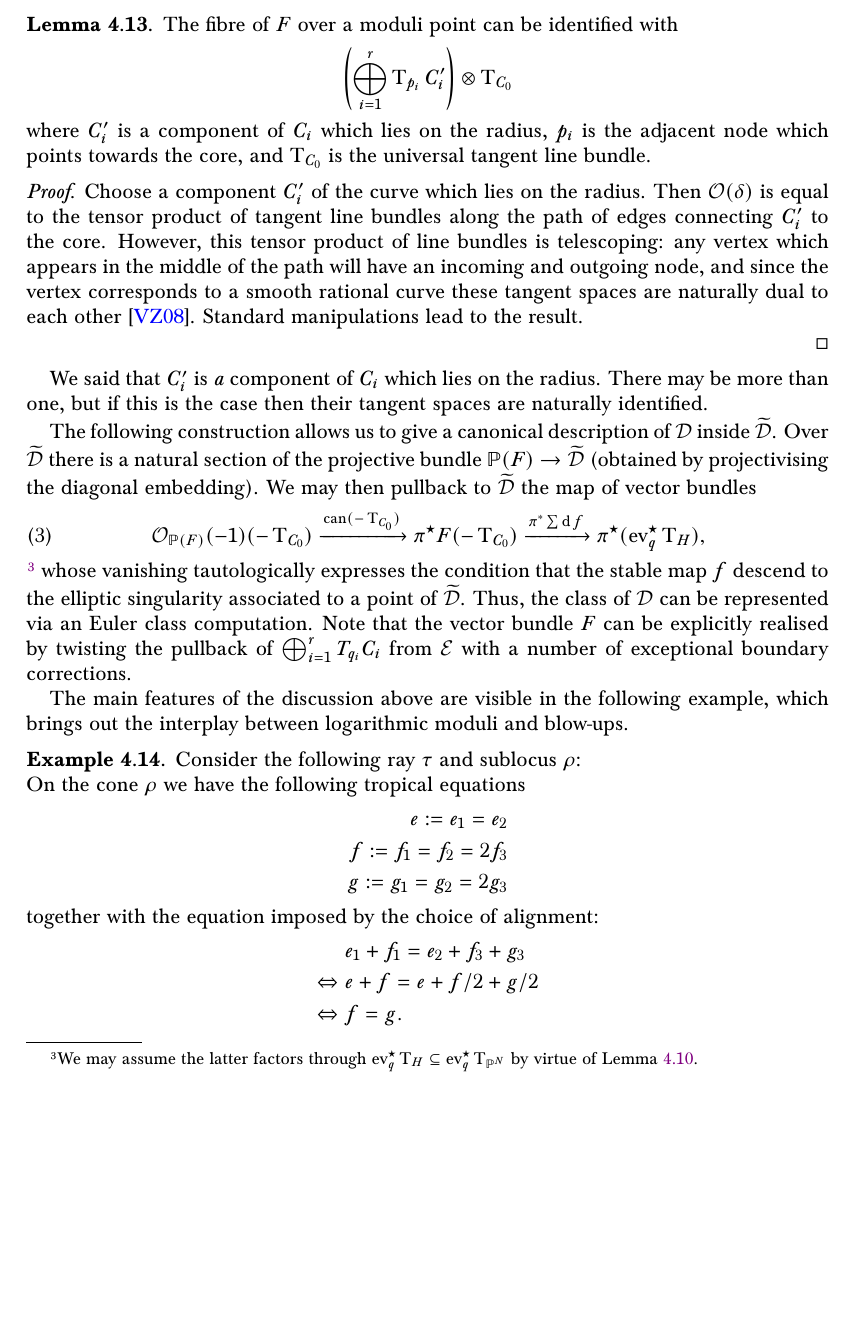
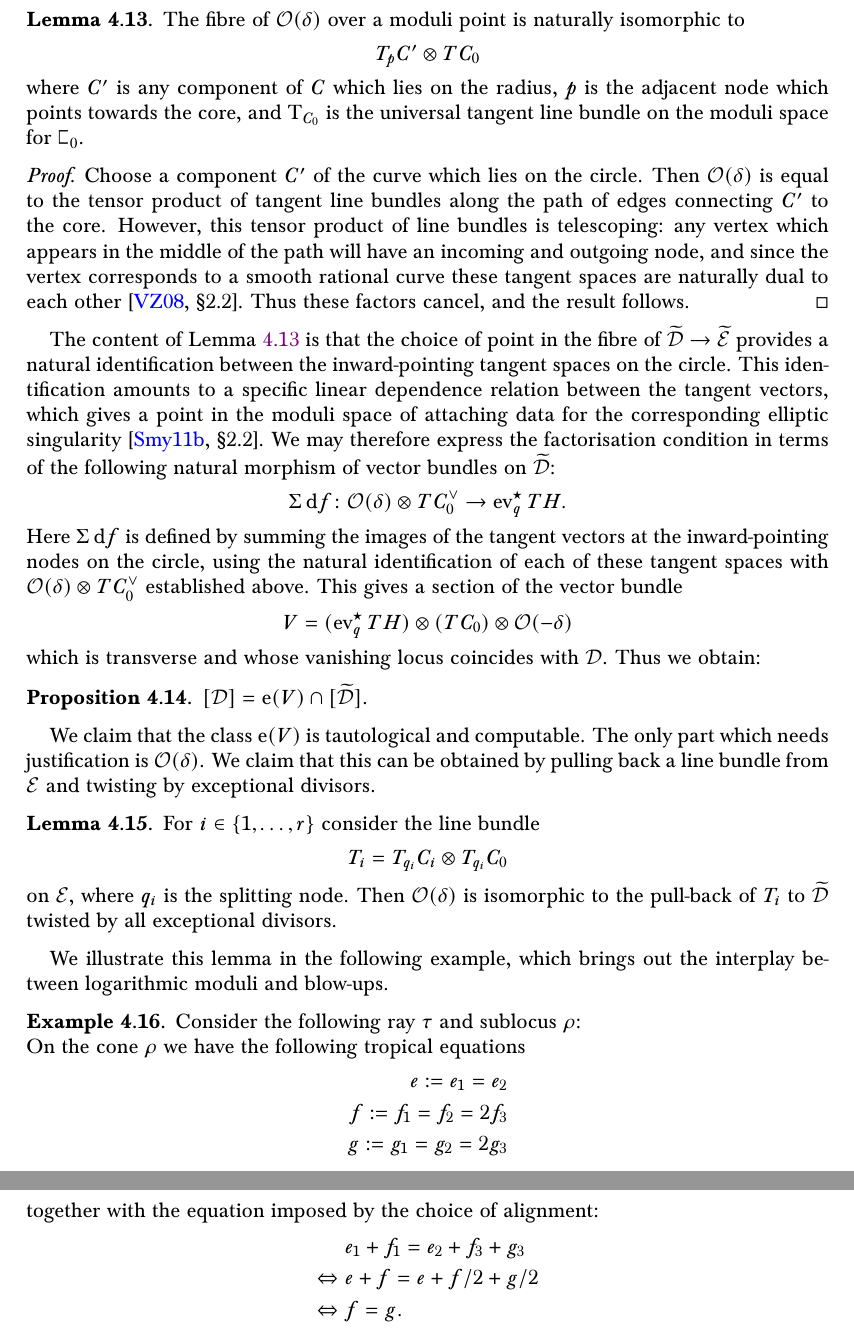
Before and after one commit to navidnabijou/Genus-One-Relative-Radially-Aligned-Maps, a LaTeX paper (EllipticSingularitiesSplitting.tex): part of page 22 of 34 before the commit and two parts of pages 22 and 23 of 35 after it, the two joined at a grey line, cut so that both start at the same text, the shorter picture padded with empty space. Compiled offline with pdfLaTeX.

Commit message:
improved description of D from Dtilde

```diff
--- a/EllipticSingularitiesSplitting.tex
+++ b/EllipticSingularitiesSplitting.tex
@@ -914,45 +914,30 @@ A slight modification of this argument is required to account for the fact that
 \caption{Moving vertices off the circle creates new tropical parameters.}\label{fig:off_we_go}
 \end{figure}
 
-\subsubsection{$\Dcal$ from $\widetilde\Dcal$}\label{subsection D from Dtilde} On $\widetilde\Dcal$ there is a tautological vector bundle arising from the modular description of $\widetilde\VZ_{1,\alpha}(\PP^N|H,d)$, namely:
-\begin{equation*} F = \OO(\delta)^{\oplus r}. \end{equation*}
-
-
-\begin{lemma}
-The fibre of $F$ over a moduli point can be identified with
-\begin{equation*} \left( \bigoplus_{i=1}^r \TT_{p_i} C_i^\prime \right) \otimes \TT_{C_0} \end{equation*}
-where $C_i^\prime$ is a component of $C_i$ which lies on the radius, $p_i$ is the adjacent node which points towards the core, and $\TT_{C_0}$ is the universal tangent line bundle.
+\subsubsection{$\Dcal$ from $\widetilde\Dcal$: first way}\label{subsection D from Dtilde} On $\widetilde\Dcal$ there is a tautological line bundle arising from the modular description of $\widetilde\VZ_{1,\alpha}(\PP^N|H,d)$, namely $\OO(\delta)$.
+
+
+\begin{lemma}\label{lemma fibres of Odelta}
+The fibre of $\OO(\delta)$ over a moduli point is naturally isomorphic to
+\begin{equation*} T_{p}C^\prime \otimes T C_0\end{equation*}
+where $C^\prime$ is any component of $C$ which lies on the radius, $p$ is the adjacent node which points towards the core, and $\TT_{C_0}$ is the universal tangent line bundle on the moduli space for $\sqC_0$.
 \end{lemma}
 
 \begin{proof}
-Choose a component $C_i^\prime$ of the curve which lies on the radius. Then $\OO(\delta)$ is equal to the tensor product of tangent line bundles along the path of edges connecting $C_i^\prime$ to the core. However, this tensor product of line bundles is telescoping: any vertex which appears in the middle of the path will have an incoming and outgoing node, and since the vertex corresponds to a smooth rational curve these tangent spaces are naturally dual to each other~\cite{VZ}. Standard manipulations lead to the result.
-
+Choose a component $C^\prime$ of the curve which lies on the circle. Then $\OO(\delta)$ is equal to the tensor product of tangent line bundles along the path of edges connecting $C^\prime$ to the core. However, this tensor product of line bundles is telescoping: any vertex which appears in the middle of the path will have an incoming and outgoing node, and since the vertex corresponds to a smooth rational curve these tangent spaces are naturally dual to each other~\cite[\S 2.2]{VZ}. Thus these factors cancel, and the result follows.
 %Note that the final term on the right hand side is not given by $\TT_{q_i} C_0$ (where $q_i$ is the appropriate splitting node) but rather the tangent space to the core.
 \end{proof}
-
-We said that $C_i^\prime$ is \emph{a} component of $C_i$ which lies on the radius. There may be more than one, but if this is the case then their tangent spaces are naturally identified.
-
-The following construction allows us to give a canonical description of $\Dcal$ inside $\widetilde\Dcal$. Over $\widetilde\Dcal$ there is a natural section of the projective bundle $\PP(F) \to \widetilde\Dcal$ (obtained by projectivising the diagonal embedding). We may then pullback to $\widetilde\Dcal$ the map of vector bundles
-\begin{equation}\label{eq:factorisation} \OO_{\PP(F)}(-1)(-\TT_{C_0}) \xrightarrow{\text{can}(-\TT_{C_0})} \pi^\st F(-\TT_{C_0}) \xrightarrow{\pi^*\sum\operatorname{d}f} \pi^\st(\ev_q^\st \TT_H),\end{equation}\footnote{We may assume the latter factors through $\ev_q^\st \TT_H\subseteq\ev_q^\st \TT_{\PP^N}$ by virtue of Lemma \ref{lemma type C0 combinatorial types}.}
-whose vanishing tautologically expresses the condition that the stable map $f$ descend to the elliptic singularity associated to a point of $\widetilde\Dcal$. Thus, the class of $\Dcal$ can be represented via an Euler class computation. Note that the vector bundle $F$ can be explicitly realised by twisting the pullback of $\bigoplus_{i=1}^rT_{q_i}C_i$ from $\Ecal$ with a number of exceptional boundary corrections.
-
-\begin{comment}
-We obtain a natural morphism
-\begin{equation*} \sum \operatorname{d}\!f \colon F(-\TT_{C_0}) \to \ev_q^\st \TT_H \end{equation*}
-given by summing the derivatives at \emph{all} the inward-pointing nodes on the radius. {\bf \color{red} What does this next part mean?} Now, over $\widetilde\Dcal$ there is a natural section of the projective bundle $\PP(F) \to \widetilde\Dcal$ (obtained by projectivising the diagonal embedding). If we therefore lift the above morphism to the projectivisation, we obtain a composition:
-\begin{equation*} \OO_{\PP(F)}(-1) \to \pi^\st F \to \pi^\st(\ev_q^\st \TT_H (\TT_{C_0})).\end{equation*}
-The vanishing locus of this section is given by an Euler class calculation on $\PP(F)$. In order to obtain $\Dcal$ we must then intersect this vanishing locus with $\OO_{\PP(F)}(1)$. %(which represents the natural section $\widetilde\Dcal \to \PP(F)$.
-
-Finally, we note that the class of $F$ {\bf \color{red} What class of $F$?} is computable in terms of data pulled back from the base. Consider the following bundle on $\Ecal$:
-\begin{equation*} E = \bigoplus_{i=1}^r \left( \TT_{q_i}C_i \otimes \TT_{q_i}C_0\right). \end{equation*}
-We may then identify $F$ with the pullback of $E$ twisted by the exceptional loci.
-
-{\bf \color{red} More needs to be said here.}
-\end{comment}
-
-The main features of the discussion above are visible in the following example, which brings out the interplay between logarithmic moduli and blow-ups.
-
-
+The content of Lemma \ref{lemma fibres of Odelta} is that the choice of point in the fibre of $\widetilde\Dcal \to \widetilde\Ecal$ provides a natural identification between the inward-pointing tangent spaces on the circle. This identification amounts to a specific linear dependence relation between the tangent vectors, which gives a point in the moduli space of attaching data for the corresponding elliptic singularity \cite[\S 2.2]{SMY2}. We may therefore express the factorisation condition in terms of the following natural morphism of vector bundles on $\widetilde\Dcal$:
+\begin{equation*} \Sigma \operatorname{d}\!f \colon \OO(\delta)\otimes TC_0^\vee \to \ev_q^\st T H. \end{equation*}
+Here $\Sigma \operatorname{d}\!f$ is defined by summing the images of the tangent vectors at the inward-pointing nodes on the circle, using the natural identification of each of these tangent spaces with $\OO(\delta)\otimes TC_0^\vee$ established above. This gives a section of the vector bundle
+\begin{equation*} V = (\ev_q^\st TH) \otimes (TC_0) \otimes \OO(-\delta) \end{equation*}
+which is transverse and whose vanishing locus coincides with $\Dcal$. Thus we obtain:
+\begin{prop} \label{class of D} $[\Dcal] = \operatorname{e}(V) \cap [\widetilde\Dcal]$.\end{prop}
+We claim that the class $\operatorname{e}(V)$ is tautological and computable. The only part which needs justification is $\OO(\delta)$. We claim that this can be obtained by pulling back a line bundle from $\Ecal$ and twisting by exceptional divisors.
+\begin{lemma} For $i\in \{1,\ldots,r\}$ consider the line bundle
+\begin{equation*} T_i = T_{q_i} C_i \otimes T_{q_i} C_0 \end{equation*}
+on $\Ecal$, where $q_i$ is the splitting node. Then $\OO(\delta)$ is isomorphic to the pull-back of $T_i$ to $\widetilde\Dcal$ twisted by all exceptional divisors.\end{lemma}
+We illustrate this lemma in the following example, which brings out the interplay between logarithmic moduli and blow-ups.
 \begin{example}
 Consider the following ray $\tau$ and sublocus $\rho$:
 \begin{figure}[h]
```
Also changed, not shown: EllipticSingularitiesSplitting.pdf, EllipticSingularitiesSplitting.tex (2 more changed lines).
